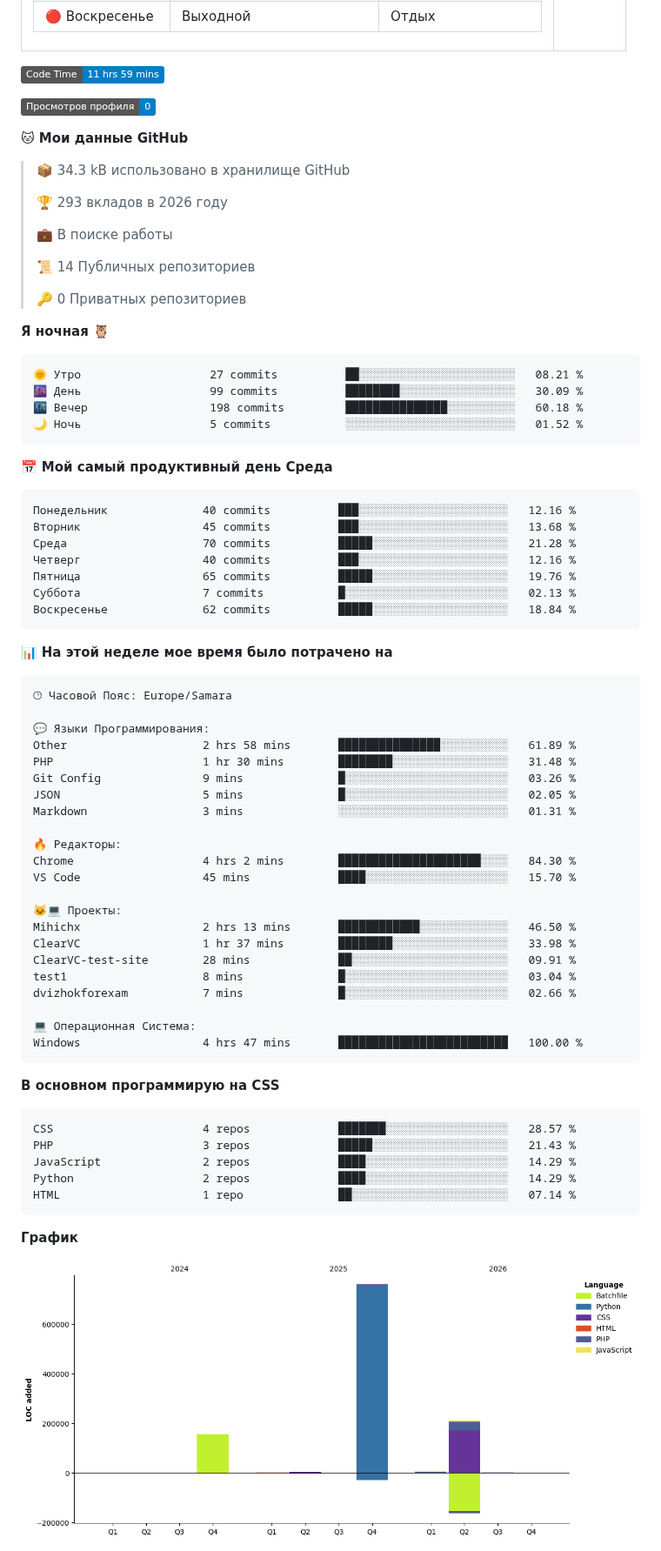
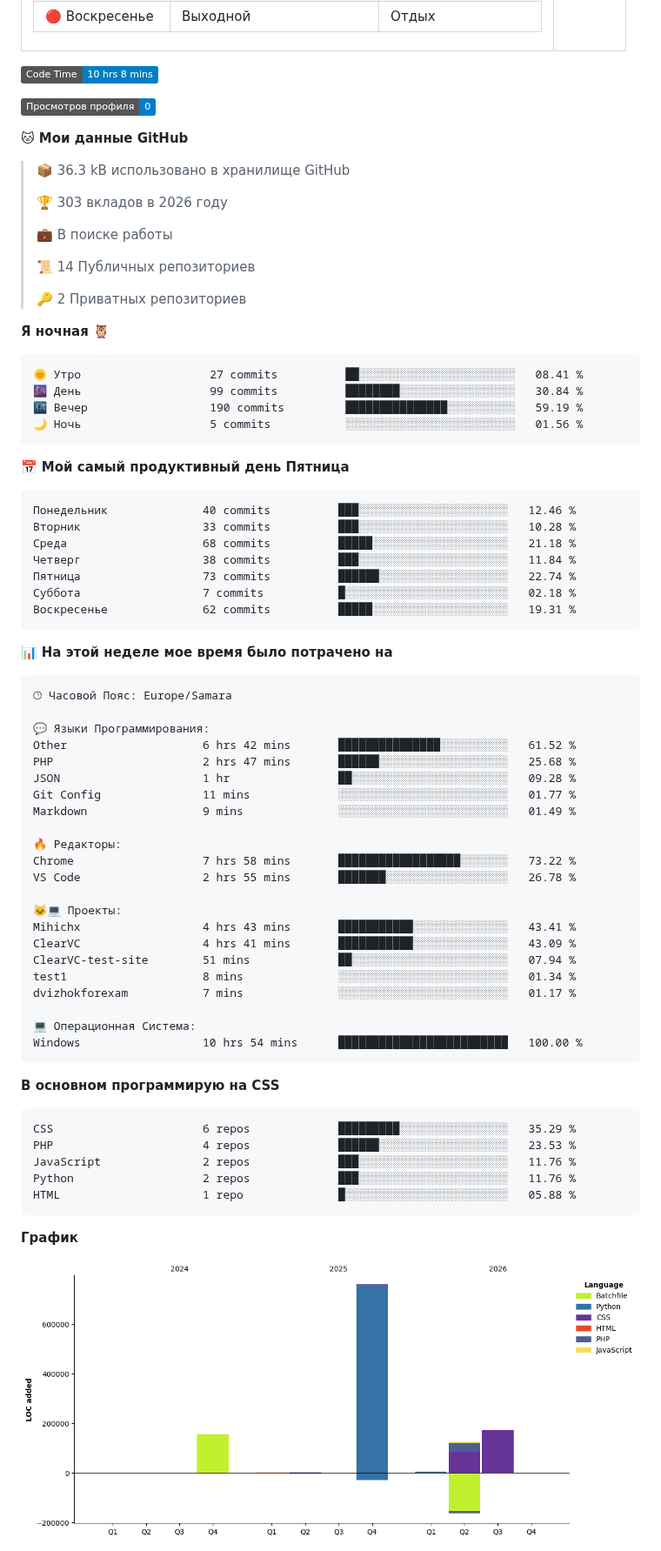
Before and after one commit to Mihichx/Mihichx, a Markdown page: README.md, the part around one of its changes. Shown at 87% size. Drawn GitHub-style; pictures changed too: assets/bar_graph.png; badges without logos.

Commit message:
Updated with Dev Metrics

````diff
--- a/README.md
+++ b/README.md
@@ -59,40 +59,40 @@
 </table>
 
 <!--START_SECTION:waka-->
-![Code Time](http://img.shields.io/badge/Code%20Time-11%20hrs%2059%20mins-blue?style=flat)
+![Code Time](http://img.shields.io/badge/Code%20Time-10%20hrs%208%20mins-blue?style=flat)
 
 ![Profile Views](http://img.shields.io/badge/%D0%9F%D1%80%D0%BE%D1%81%D0%BC%D0%BE%D1%82%D1%80%D0%BE%D0%B2%20%D0%BF%D1%80%D0%BE%D1%84%D0%B8%D0%BB%D1%8F-0-blue?style=flat)
 
 **🐱 Мои данные GitHub**
 
-> 📦 34.3 kB использовано в хранилище GitHub
+> 📦 36.3 kB использовано в хранилище GitHub
  >
-> 🏆 293 вкладов в 2026 году
+> 🏆 303 вкладов в 2026 году
  >
 > 💼 В поиске работы
  >
 > 📜 14 Публичных репозиториев
  >
-> 🔑 0 Приватных репозиториев
+> 🔑 2 Приватных репозиториев
  >
 **Я ночная 🦉**
 
 ```text
-🌞 Утро                   27 commits          ██░░░░░░░░░░░░░░░░░░░░░░░   08.21 %
-🌆 День                   99 commits          ████████░░░░░░░░░░░░░░░░░   30.09 %
-🌃 Вечер                  198 commits         ███████████████░░░░░░░░░░   60.18 %
-🌙 Ночь                   5 commits           ░░░░░░░░░░░░░░░░░░░░░░░░░   01.52 %
+🌞 Утро                   27 commits          ██░░░░░░░░░░░░░░░░░░░░░░░   08.41 %
+🌆 День                   99 commits          ████████░░░░░░░░░░░░░░░░░   30.84 %
+🌃 Вечер                  190 commits         ███████████████░░░░░░░░░░   59.19 %
+🌙 Ночь                   5 commits           ░░░░░░░░░░░░░░░░░░░░░░░░░   01.56 %
 ```
-📅 **Мой самый продуктивный день Среда**
+📅 **Мой самый продуктивный день Пятница**
 
 ```text
-Понедельник              40 commits          ███░░░░░░░░░░░░░░░░░░░░░░   12.16 %
-Вторник                  45 commits          ███░░░░░░░░░░░░░░░░░░░░░░   13.68 %
-Среда                    70 commits          █████░░░░░░░░░░░░░░░░░░░░   21.28 %
-Четверг                  40 commits          ███░░░░░░░░░░░░░░░░░░░░░░   12.16 %
-Пятница                  65 commits          █████░░░░░░░░░░░░░░░░░░░░   19.76 %
-Суббота                  7 commits           █░░░░░░░░░░░░░░░░░░░░░░░░   02.13 %
-Воскресенье              62 commits          █████░░░░░░░░░░░░░░░░░░░░   18.84 %
+Понедельник              40 commits          ███░░░░░░░░░░░░░░░░░░░░░░   12.46 %
+Вторник                  33 commits          ███░░░░░░░░░░░░░░░░░░░░░░   10.28 %
+Среда                    68 commits          █████░░░░░░░░░░░░░░░░░░░░   21.18 %
+Четверг                  38 commits          ███░░░░░░░░░░░░░░░░░░░░░░   11.84 %
+Пятница                  73 commits          ██████░░░░░░░░░░░░░░░░░░░   22.74 %
+Суббота                  7 commits           █░░░░░░░░░░░░░░░░░░░░░░░░   02.18 %
+Воскресенье              62 commits          █████░░░░░░░░░░░░░░░░░░░░   19.31 %
 ```
 
 
@@ -102,35 +102,35 @@
 🕑︎ Часовой Пояс: Europe/Samara
 
 💬 Языки Программирования:
-Other                    2 hrs 58 mins       ███████████████░░░░░░░░░░   61.89 %
-PHP                      1 hr 30 mins        ████████░░░░░░░░░░░░░░░░░   31.48 %
-Git Config               9 mins              █░░░░░░░░░░░░░░░░░░░░░░░░   03.26 %
-JSON                     5 mins              █░░░░░░░░░░░░░░░░░░░░░░░░   02.05 %
-Markdown                 3 mins              ░░░░░░░░░░░░░░░░░░░░░░░░░   01.31 %
+Other                    6 hrs 42 mins       ███████████████░░░░░░░░░░   61.52 %
+PHP                      2 hrs 47 mins       ██████░░░░░░░░░░░░░░░░░░░   25.68 %
+JSON                     1 hr                ██░░░░░░░░░░░░░░░░░░░░░░░   09.28 %
+Git Config               11 mins             ░░░░░░░░░░░░░░░░░░░░░░░░░   01.77 %
+Markdown                 9 mins              ░░░░░░░░░░░░░░░░░░░░░░░░░   01.49 %
 
 🔥 Редакторы:
-Chrome                   4 hrs 2 mins        █████████████████████░░░░   84.30 %
-VS Code                  45 mins             ████░░░░░░░░░░░░░░░░░░░░░   15.70 %
+Chrome                   7 hrs 58 mins       ██████████████████░░░░░░░   73.22 %
+VS Code                  2 hrs 55 mins       ███████░░░░░░░░░░░░░░░░░░   26.78 %
 
 🐱‍💻 Проекты:
-Mihichx                  2 hrs 13 mins       ████████████░░░░░░░░░░░░░   46.50 %
-ClearVC                  1 hr 37 mins        ████████░░░░░░░░░░░░░░░░░   33.98 %
-ClearVC-test-site        28 mins             ██░░░░░░░░░░░░░░░░░░░░░░░   09.91 %
-test1                    8 mins              █░░░░░░░░░░░░░░░░░░░░░░░░   03.04 %
-dvizhokforexam           7 mins              █░░░░░░░░░░░░░░░░░░░░░░░░   02.66 %
+Mihichx                  4 hrs 43 mins       ███████████░░░░░░░░░░░░░░   43.41 %
+ClearVC                  4 hrs 41 mins       ███████████░░░░░░░░░░░░░░   43.09 %
+ClearVC-test-site        51 mins             ██░░░░░░░░░░░░░░░░░░░░░░░   07.94 %
+test1                    8 mins              ░░░░░░░░░░░░░░░░░░░░░░░░░   01.34 %
+dvizhokforexam           7 mins              ░░░░░░░░░░░░░░░░░░░░░░░░░   01.17 %
 
 💻 Операционная Система:
-Windows                  4 hrs 47 mins       █████████████████████████   100.00 %
+Windows                  10 hrs 54 mins      █████████████████████████   100.00 %
 ```
 
 **В основном программирую на CSS**
 
 ```text
-CSS                      4 repos             ███████░░░░░░░░░░░░░░░░░░   28.57 %
-PHP                      3 repos             █████░░░░░░░░░░░░░░░░░░░░   21.43 %
-JavaScript               2 repos             ████░░░░░░░░░░░░░░░░░░░░░   14.29 %
-Python                   2 repos             ████░░░░░░░░░░░░░░░░░░░░░   14.29 %
-HTML                     1 repo              ██░░░░░░░░░░░░░░░░░░░░░░░   07.14 %
+CSS                      6 repos             █████████░░░░░░░░░░░░░░░░   35.29 %
+PHP                      4 repos             ██████░░░░░░░░░░░░░░░░░░░   23.53 %
+JavaScript               2 repos             ███░░░░░░░░░░░░░░░░░░░░░░   11.76 %
+Python                   2 repos             ███░░░░░░░░░░░░░░░░░░░░░░   11.76 %
+HTML                     1 repo              █░░░░░░░░░░░░░░░░░░░░░░░░   05.88 %
 ```
 
 
````
Also changed, not shown: other parts of README.md (+1 -1 lines).
